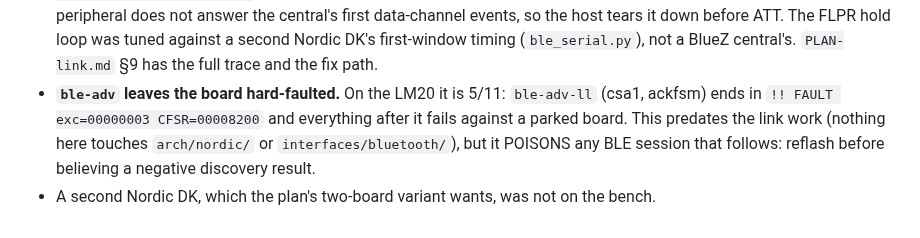
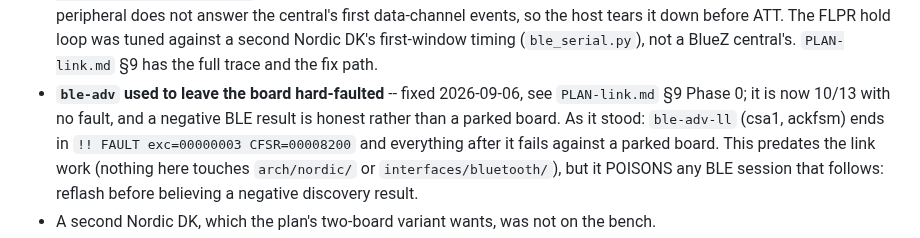
Before and after one commit to tikuos/TikuDesktop, a Markdown page: tikudesktopchange.md, the part around the change. Rendered like a GitHub page.

```diff
--- a/tikudesktopchange.md
+++ b/tikudesktopchange.md
@@ -605,7 +605,9 @@ fired for this device.
   so the host tears it down before ATT.  The FLPR hold loop was tuned
   against a second Nordic DK's first-window timing (`ble_serial.py`), not a
   BlueZ central's.  `PLAN-link.md` §9 has the full trace and the fix path.
-- **`ble-adv` leaves the board hard-faulted.**  On the LM20 it is 5/11:
+- **`ble-adv` used to leave the board hard-faulted** -- fixed 2026-09-06,
+  see `PLAN-link.md` §9 Phase 0; it is now 10/13 with no fault, and a
+  negative BLE result is honest rather than a parked board.  As it stood:
   `ble-adv-ll` (csa1, ackfsm) ends in `!! FAULT exc=00000003 CFSR=00008200`
   and everything after it fails against a parked board.  This predates the
   link work (nothing here touches `arch/nordic/` or
```
Also changed, not shown: PLAN-link.md (+28 -9 lines).
